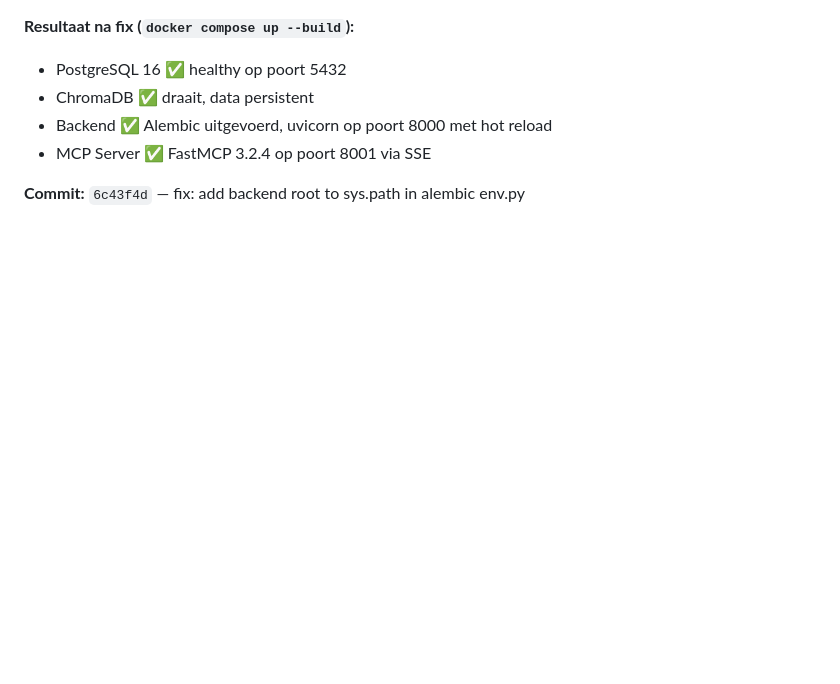
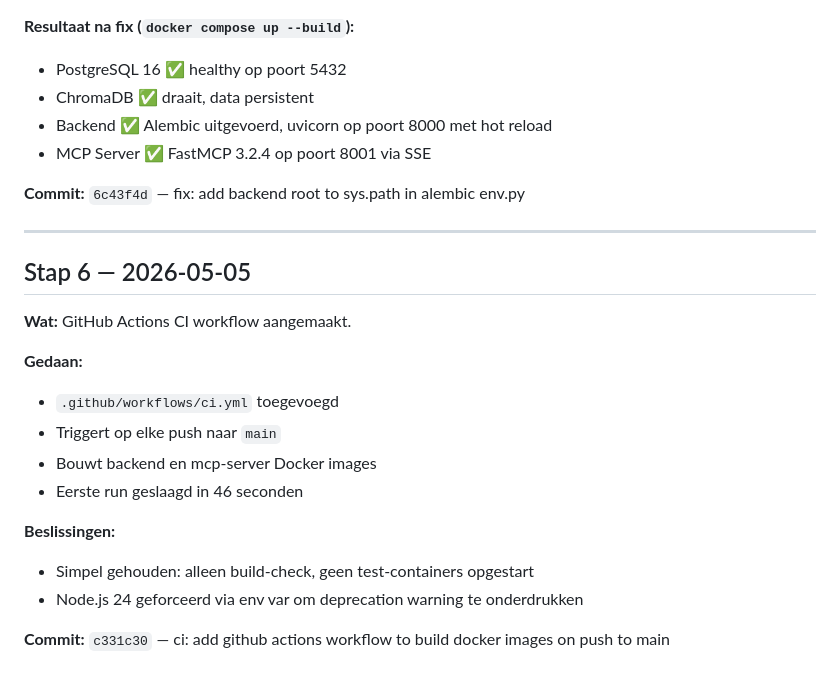
Before and after one commit to nickvanhooff/anna-remembers, a Markdown page: portfolio/STAPPEN.md, the part around the change. GitHub-like rendering; blank space fills up the shorter version.

Commit message:
docs: log stap 6 — github actions ci

```diff
--- a/portfolio/STAPPEN.md
+++ b/portfolio/STAPPEN.md
@@ -94,3 +94,21 @@ Doorlopend bouwlogboek. Elke stap wordt direct na uitvoering toegevoegd.
 - MCP Server ✅ FastMCP 3.2.4 op poort 8001 via SSE
 
 **Commit:** `6c43f4d` — fix: add backend root to sys.path in alembic env.py
+
+---
+
+## Stap 6 — 2026-05-05
+
+**Wat:** GitHub Actions CI workflow aangemaakt.
+
+**Gedaan:**
+- `.github/workflows/ci.yml` toegevoegd
+- Triggert op elke push naar `main`
+- Bouwt backend en mcp-server Docker images
+- Eerste run geslaagd in 46 seconden
+
+**Beslissingen:**
+- Simpel gehouden: alleen build-check, geen test-containers opgestart
+- Node.js 24 geforceerd via env var om deprecation warning te onderdrukken
+
+**Commit:** `c331c30` — ci: add github actions workflow to build docker images on push to main
```
